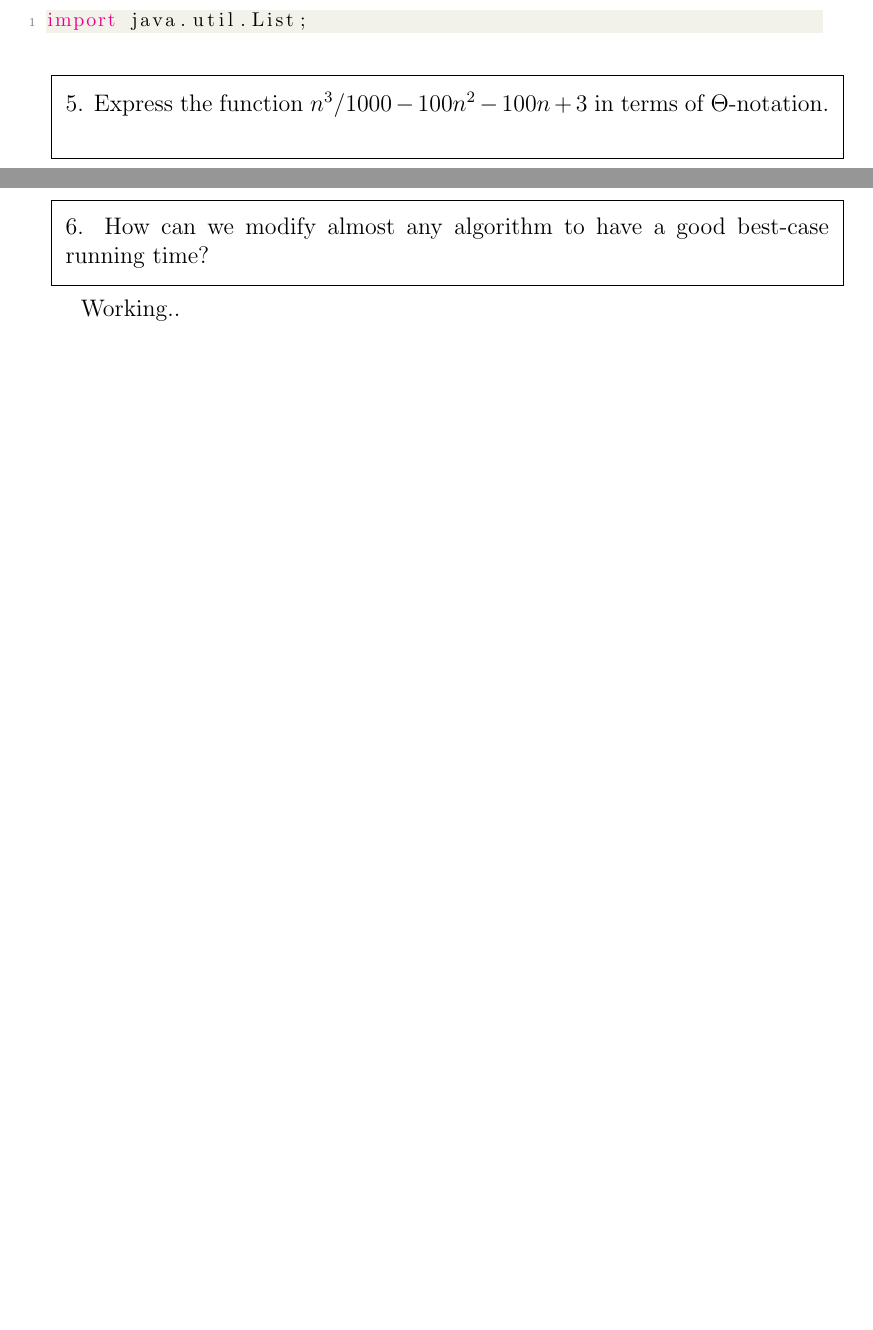
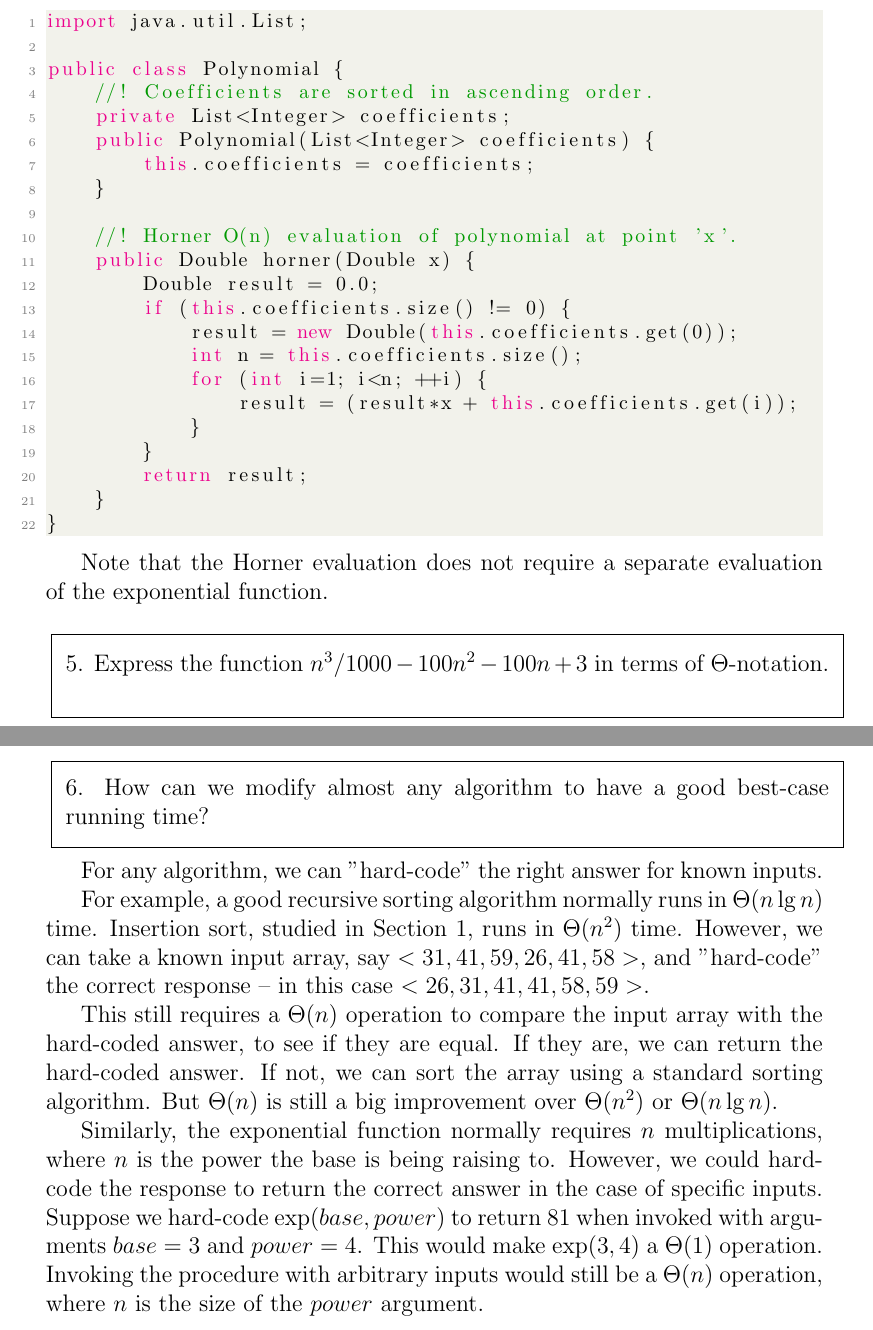
Before and after one commit to m0ng00se/Algorithms-CLR, a LaTeX problem sheet (Chapter01/CLR1.2.exercises.tex): two parts of pages 1 and 2 of 2 before the commit and two parts of pages 2 and 3 of 3 after it, joined at a grey line, cut so that both start at the same text, the shorter picture padded with empty space. Compiled offline with pdfLaTeX.

Commit message:
Adding answers to section 2

```diff
--- a/Chapter01/CLR1.2.exercises.tex
+++ b/Chapter01/CLR1.2.exercises.tex
@@ -69,3 +99,29 @@ import java.util.List;
+\begin{lstlisting}[language=Java]
+import java.util.List;
+
+public class Polynomial {
+    //! Coefficients are sorted in ascending order.
+    private List<Integer> coefficients;
+    public Polynomial(List<Integer> coefficients) {
+        this.coefficients = coefficients;
+    }
+
+    //! Horner O(n) evaluation of polynomial at point 'x'.
+    public Double horner(Double x) {
+        Double result = 0.0;
+        if (this.coefficients.size() != 0) {
+            result = new Double(this.coefficients.get(0));
+            int n = this.coefficients.size();
+            for (int i=1; i<n; ++i) {
+                result = (result*x + this.coefficients.get(i));
+            }
+        }
+        return result;
+    }
+}
+\end{lstlisting}
+
+Note that the Horner evaluation does not require a separate evaluation of the exponential function.
 
 \vspace{5mm}
 
@@ -111,6 +167,20 @@ we can still write $\Theta(f(n)) = n^3$.
 }
 }
 
-Working..
+For any algorithm, we can "hard-code" the right answer for known inputs.
+
+For example, a good recursive sorting algorithm normally runs in $\Theta(n \lg n)$ time. Insertion sort,
+studied in Section 1, runs in $\Theta(n^2)$ time. However, we can take a known input array, say
+$<31, 41, 59, 26, 41, 58>$, and "hard-code" the correct response -- in this case $<26, 31, 41, 41, 58, 59>$.
+
+This still requires a $\Theta(n)$ operation to compare the input array with the hard-coded
+answer, to see if they are equal. If they are, we can return the hard-coded answer. If not, we can
+sort the array using a standard sorting algorithm. But $\Theta(n)$ is still a big improvement over $\Theta(n^2)$ or $\Theta(n \lg n)$.
+
+Similarly, the exponential function normally requires $n$ multiplications, where $n$ is the power the base
+is being raising to. However, we could hard-code the response to return the correct answer in the case of
+specific inputs. Suppose we hard-code $\exp(base, power)$ to return $81$ when invoked with arguments $base=3$ and $power=4$.
+This would make $\exp(3,4)$ a $\Theta(1)$ operation. Invoking the procedure with arbitrary inputs
+would still be a $\Theta(n)$ operation, where $n$ is the size of the $power$ argument.
 
 \end{document}
```
Also changed, not shown: Chapter01/CLR1.2.exercises.pdf, Chapter01/CLR1.2.exercises.tex (34 more changed lines).
